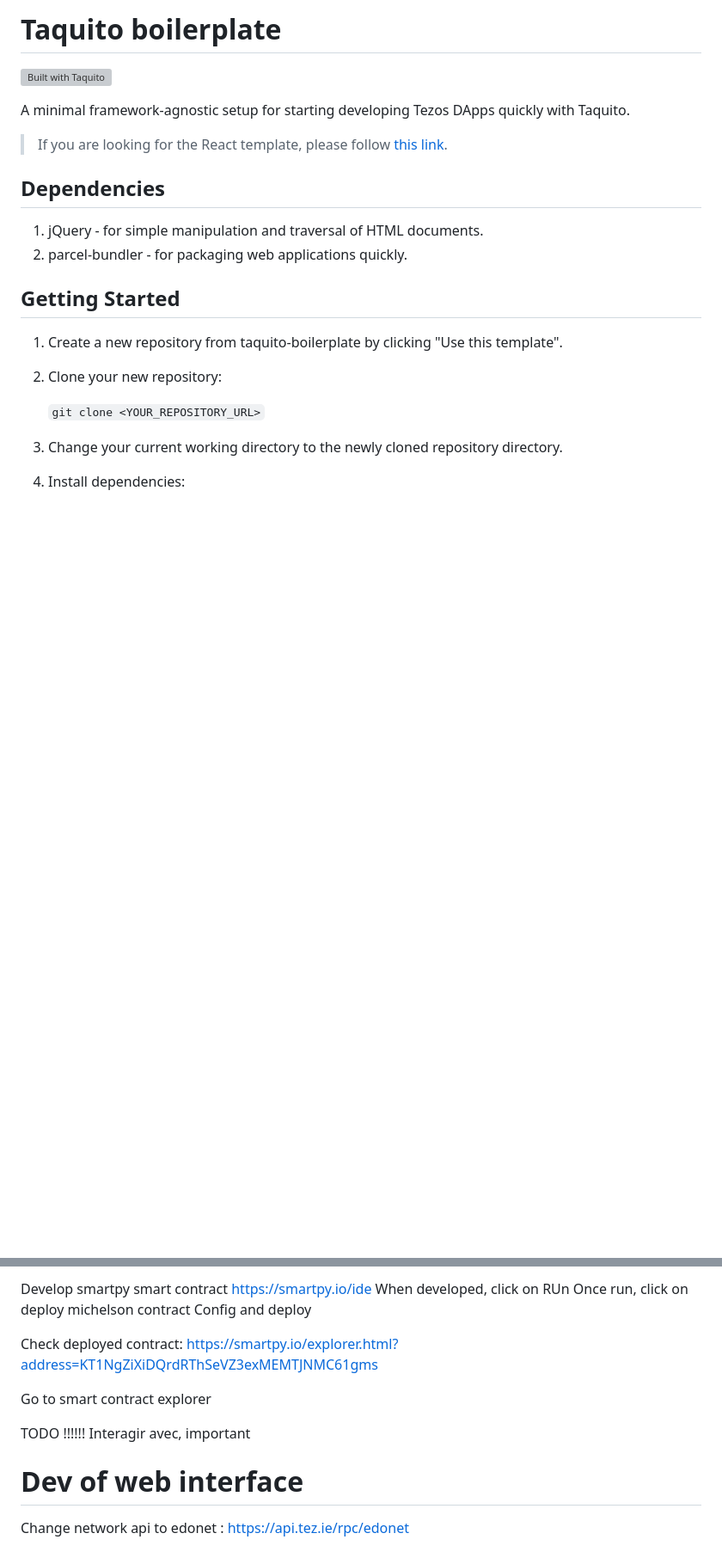
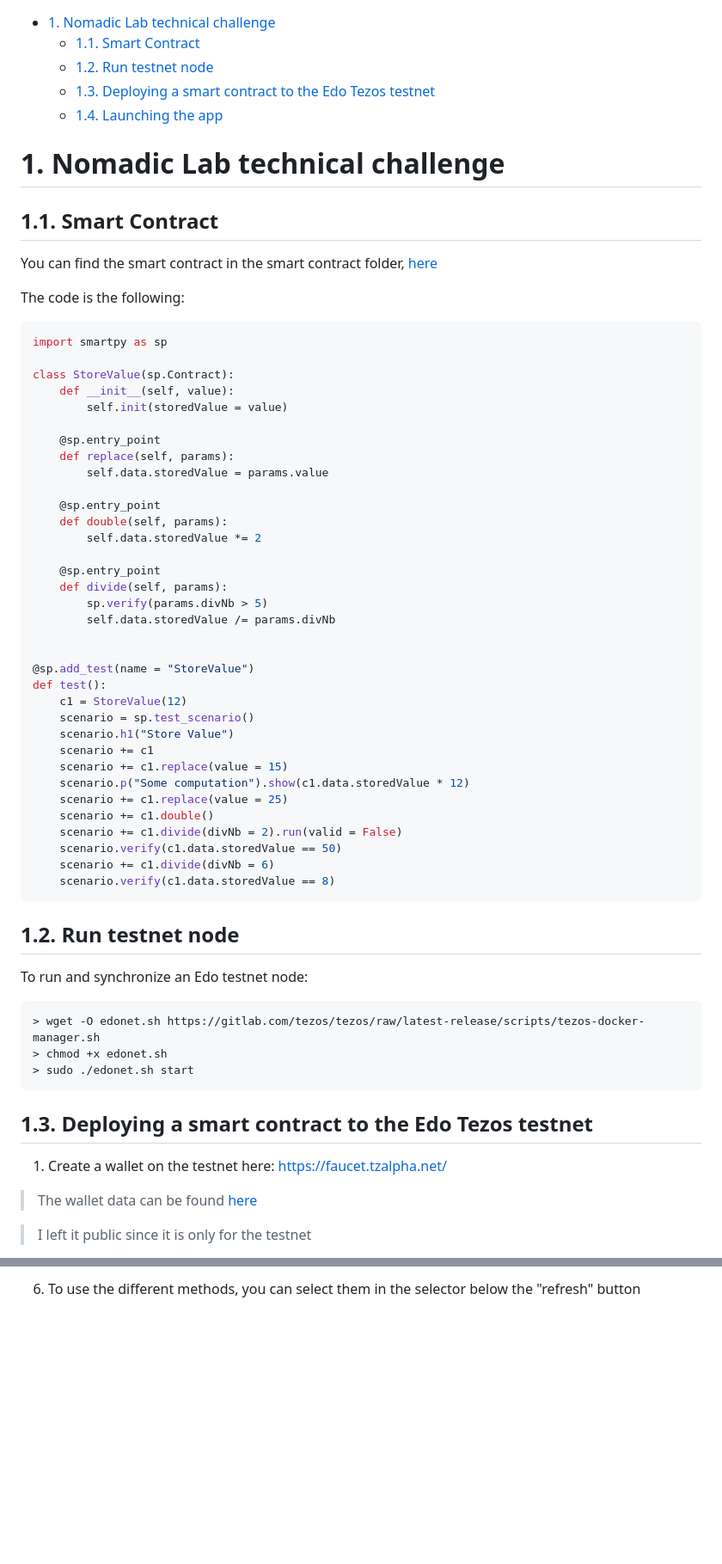
Before and after one commit to 0x666c6f/challenge-nomadic-labs, a Markdown page: README.md, 2 parts joined by grey strips. Shown: that part at 86% size. Drawn GitHub-style; blank space fills up the shorter version; grey boxes are pictures that could not be loaded.

Commit message:
renaming + update readme

````diff
--- a/README.md
+++ b/README.md
@@ -1,21 +1,65 @@
-# Taquito boilerplate
 
-![Built with Taquito][logo]
+- [1. Nomadic Lab technical challenge](#1-nomadic-lab-technical-challenge)
+  - [1.1. Smart Contract](#11-smart-contract)
+  - [1.2. Run testnet node](#12-run-testnet-node)
+  - [1.3. Deploying a smart contract to the Edo Tezos testnet](#13-deploying-a-smart-contract-to-the-edo-tezos-testnet)
+  - [1.4. Launching the app](#14-launching-the-app)
 
-A minimal framework-agnostic setup for starting developing Tezos DApps quickly with Taquito.
 
-> If you are looking for the React template, please follow [this link](https://github.com/ecadlabs/taquito-react-template).
+# 1. Nomadic Lab technical challenge
 
-## Dependencies
-1. jQuery - for simple manipulation and traversal of HTML documents.
-2. parcel-bundler - for packaging web applications quickly.
+## 1.1. Smart Contract
+You can find the smart contract in the smart contract folder, [here](smart-contract/stored-value.py)
 
-## Getting Started
+The code is the following:
+```python
+import smartpy as sp
 
-1. Create a new repository from taquito-boilerplate by clicking "Use this template".
-2. Clone your new repository:
+class StoreValue(sp.Contract):
+    def __init__(self, value):
+        self.init(storedValue = value)
 
-    `git clone <YOUR_REPOSITORY_URL>`
+    @sp.entry_point
+    def replace(self, params):
+        self.data.storedValue = params.value
 
-3. Change your current working directory to the newly cloned repository directory.
-4. Install dependencies:
+    @sp.entry_point
+    def double(self, params):
+        self.data.storedValue *= 2
+
+    @sp.entry_point
+    def divide(self, params):
+        sp.verify(params.divNb > 5)
+        self.data.storedValue /= params.divNb
+
+
+@sp.add_test(name = "StoreValue")
+def test():
+    c1 = StoreValue(12)
+    scenario = sp.test_scenario()
+    scenario.h1("Store Value")
+    scenario += c1
+    scenario += c1.replace(value = 15)
+    scenario.p("Some computation").show(c1.data.storedValue * 12)
+    scenario += c1.replace(value = 25)
+    scenario += c1.double()
+    scenario += c1.divide(divNb = 2).run(valid = False)
+    scenario.verify(c1.data.storedValue == 50)
+    scenario += c1.divide(divNb = 6)
+    scenario.verify(c1.data.storedValue == 8)
+```
+
+## 1.2. Run testnet node
+To run and synchronize an Edo testnet node:
+```shell
+> wget -O edonet.sh https://gitlab.com/tezos/tezos/raw/latest-release/scripts/tezos-docker-manager.sh
+> chmod +x edonet.sh
+> sudo ./edonet.sh start
+```
+
+## 1.3. Deploying a smart contract to the Edo Tezos testnet
+1. Create a wallet on the testnet here: https://faucet.tzalpha.net/
+> The wallet data can be found [here](edonode/seed.json)
+
+> I left it public since it is only for the testnet
+
@@ -47,14 +111 @@ Set wallet on smartpy https://smartpy.io/wallet.html
-Develop smartpy smart contract https://smartpy.io/ide
-When developed, click on RUn
-Once run, click on deploy michelson contract
-Config and deploy
-
-Check deployed contract: https://smartpy.io/explorer.html?address=KT1NgZiXiDQrdRThSeVZ3exMEMTJNMC61gms
-
-Go to smart contract explorer
-
-TODO !!!!!! Interagir avec, important
-
-
-# Dev of web interface
-Change network api to edonet : https://api.tez.ie/rpc/edonet
+6. To use the different methods, you can select them in the selector below the "refresh" button
````
Also changed, not shown: other parts of README.md (+37 -17 lines), screenshots/app.png (added), 1 other file.
